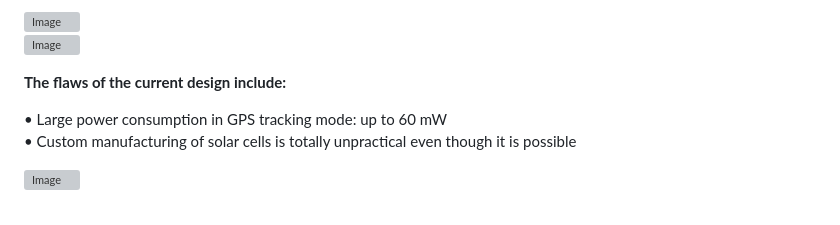
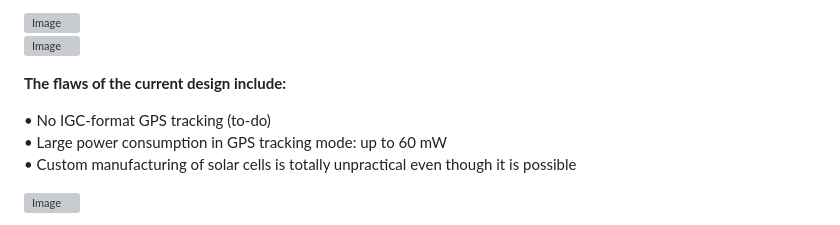
Before and after one commit to nico-malkov/variometer, a Markdown page: README.md, the part around the change. GitHub-like rendering; grey boxes are pictures that could not be loaded.

```diff
--- a/README.md
+++ b/README.md
@@ -25,6 +25,7 @@ The goal of this project is to create a miniature intelligent device for hobby p
 
 <b> The flaws of the current design include: </b>
 
+• No IGC-format GPS tracking (to-do) <br>
 • Large power consumption in GPS tracking mode: up to 60 mW <br>
 • Сustom manufacturing of solar cells is totally unpractical even though it is possible <br>
 
```
